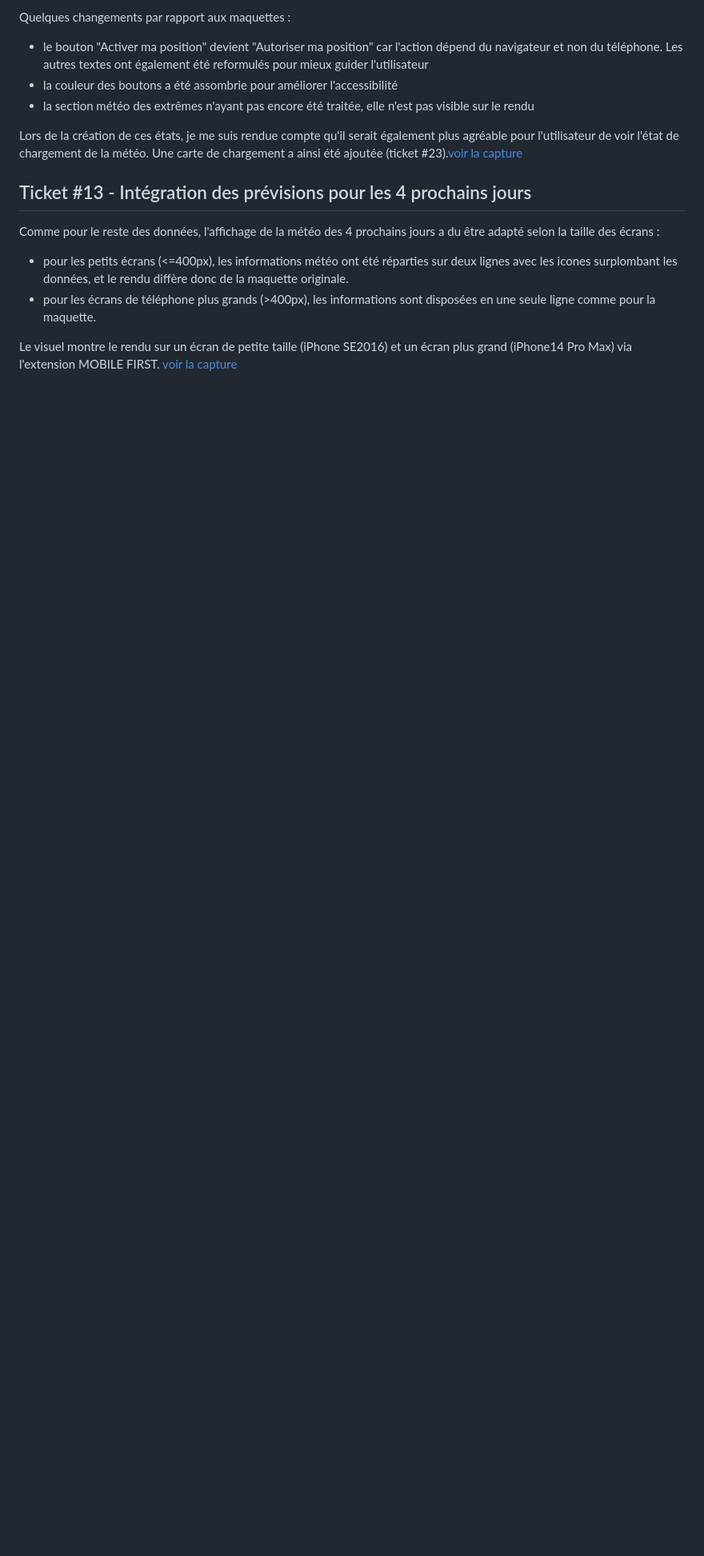
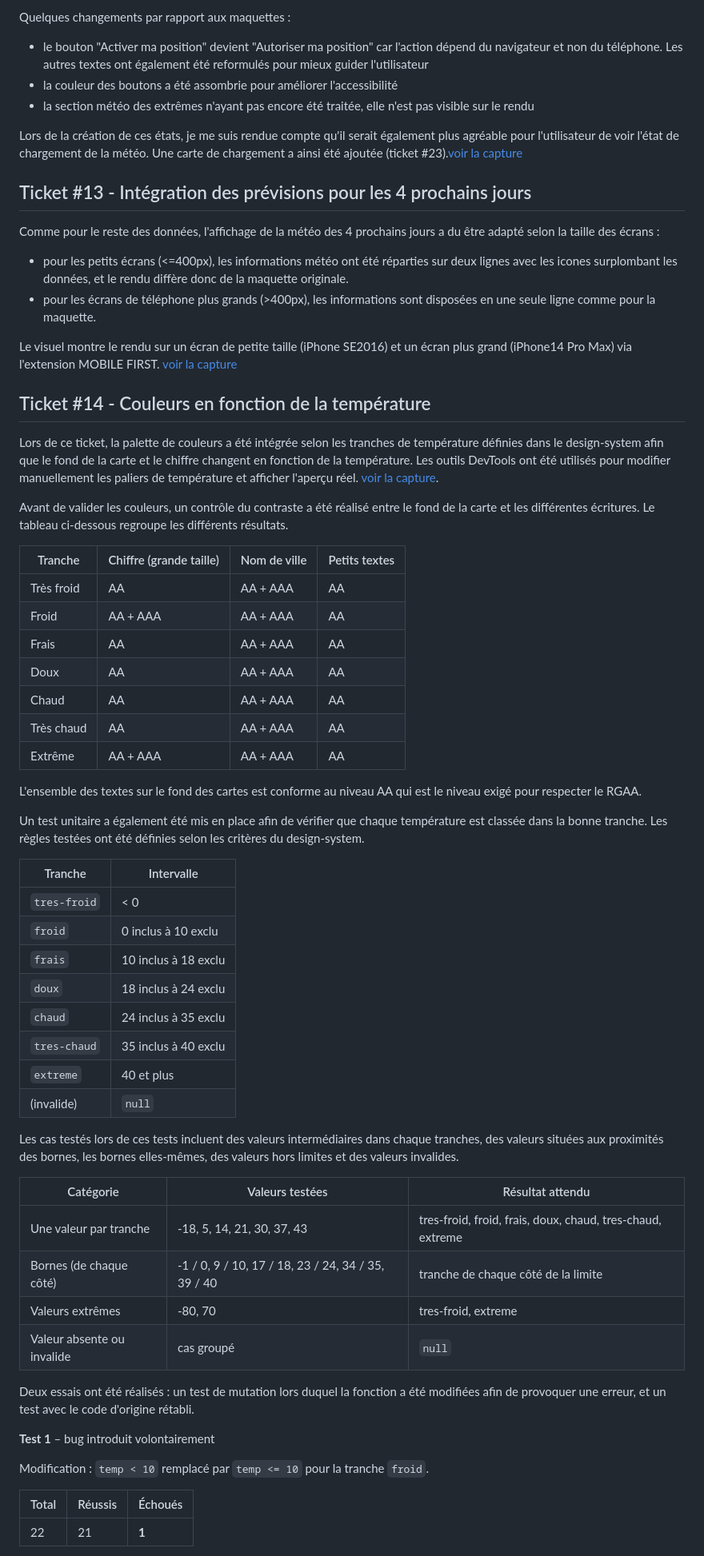
Before and after one commit to CharlotteQuentin-Froignant/meteospot, a Markdown page: docs/progress/README.md, the part around one of its changes. Shown at 80% size. GitHub-like rendering; blank space fills up the shorter version.

Commit message:
docs: mise à jour README progress avec palette dynamique de couleurs (ticket #14)

```diff
--- a/docs/progress/README.md
+++ b/docs/progress/README.md
@@ -83,3 +83,52 @@ Comme pour le reste des données, l'affichage de la météo des 4 prochains jour
 
 Le visuel montre le rendu sur un écran de petite taille (iPhone SE2016) et un écran plus grand (iPhone14 Pro Max) via l'extension MOBILE FIRST. [voir la capture](9_app_T13-visuel-prochains-jours.png)
 
+## Ticket #14 - Couleurs en fonction de la température
+Lors de ce ticket, la palette de couleurs a été intégrée selon les tranches de température définies dans le design-system afin que le fond de la carte et le chiffre changent en fonction de la température. Les outils DevTools ont été utilisés pour modifier manuellement les paliers de température et afficher l'aperçu réel. [voir la capture](10_app_T14-couleurs-dynamiques.png).
+
+Avant de valider les couleurs, un contrôle du contraste a été réalisé entre le fond de la carte et les différentes écritures. Le tableau ci-dessous regroupe les différents résultats.
+
+| Tranche | Chiffre (grande taille) | Nom de ville | Petits textes |
+|---|---|---|---|
+| Très froid | AA | AA + AAA | AA |
+| Froid | AA + AAA | AA + AAA | AA |
+| Frais | AA | AA + AAA | AA |
+| Doux | AA | AA + AAA | AA |
+| Chaud | AA | AA + AAA | AA |
+| Très chaud | AA | AA + AAA | AA |
+| Extrême | AA + AAA | AA + AAA | AA |
+
+L'ensemble des textes sur le fond des cartes est conforme au niveau AA qui est le niveau exigé pour respecter le RGAA.
+
+Un test unitaire a également été mis en place afin de vérifier que chaque température est classée dans la bonne tranche. Les règles testées ont été définies selon les critères du design-system.
+
+| Tranche | Intervalle |
+|---|---|
+| `tres-froid` | < 0 |
+| `froid` | 0 inclus à 10 exclu |
+| `frais` | 10 inclus à 18 exclu |
+| `doux` | 18 inclus à 24 exclu |
+| `chaud` | 24 inclus à 35 exclu |
+| `tres-chaud` | 35 inclus à 40 exclu |
+| `extreme` | 40 et plus |
+| (invalide) | `null` |
+
+Les cas testés lors de ces tests incluent des valeurs intermédiaires dans chaque tranches, des valeurs situées aux proximités des bornes, les bornes elles-mêmes, des valeurs hors limites et des valeurs invalides.
+
+| Catégorie | Valeurs testées | Résultat attendu |
+|---|---|---|
+| Une valeur par tranche | -18, 5, 14, 21, 30, 37, 43 | tres-froid, froid, frais, doux, chaud, tres-chaud, extreme |
+| Bornes (de chaque côté) | -1 / 0, 9 / 10, 17 / 18, 23 / 24, 34 / 35, 39 / 40 | tranche de chaque côté de la limite |
+| Valeurs extrêmes | -80, 70 | tres-froid, extreme |
+| Valeur absente ou invalide | cas groupé | `null` |
+
+Deux essais ont été réalisés : un test de mutation lors duquel la fonction a été modifiées afin de provoquer une erreur, et un test avec le code d'origine rétabli.
+
+**Test 1** – bug introduit volontairement
+
+Modification : `temp < 10` remplacé par `temp <= 10` pour la tranche `froid`.
+
+| Total | Réussis | Échoués |
+|---|---|---|
+| 22 | 21 | **1** |
+
```
Also changed, not shown: other parts of docs/progress/README.md (+13 -0 lines), docs/progress/10_app_T14-couleurs-dynamiques.png (added).
